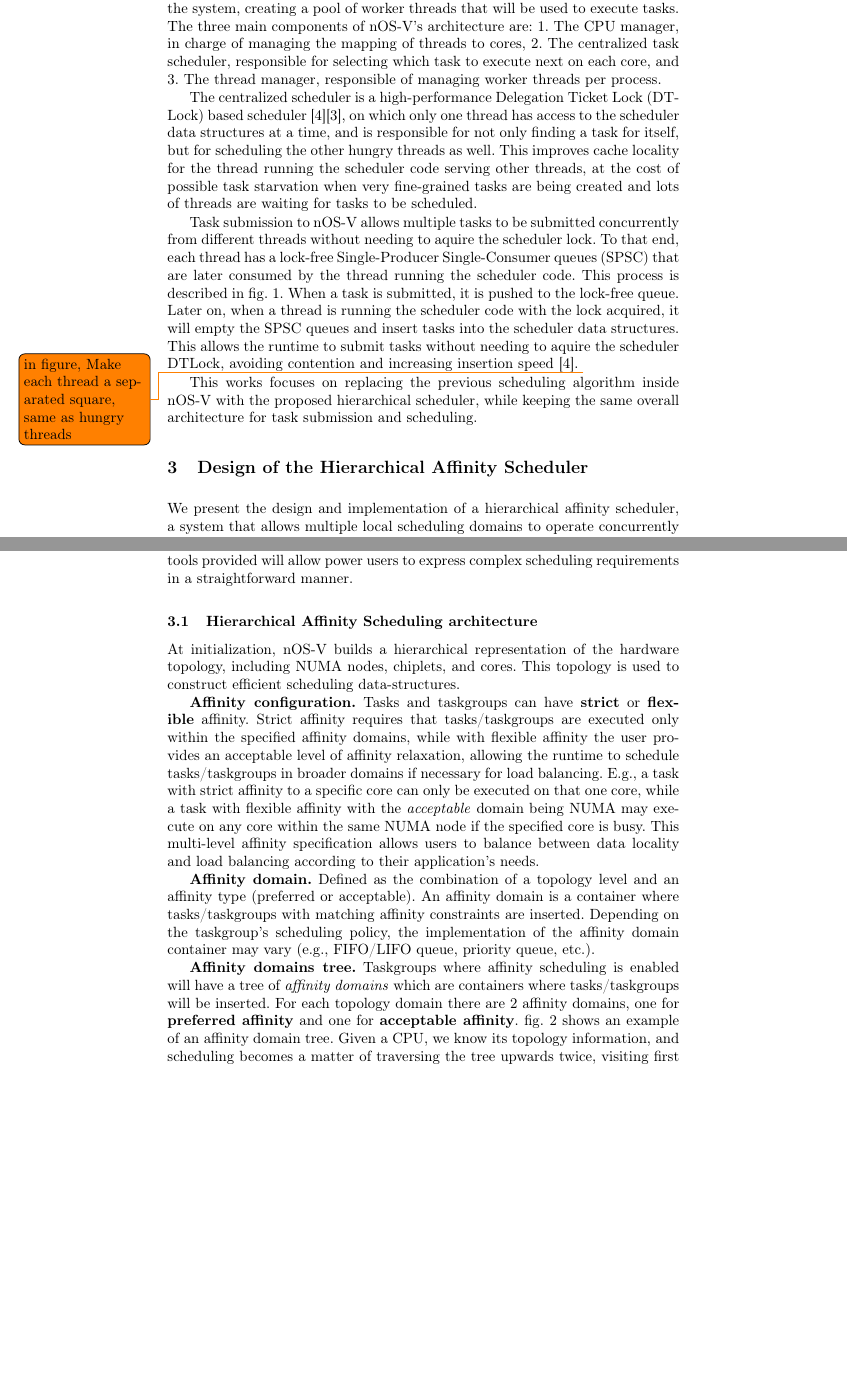
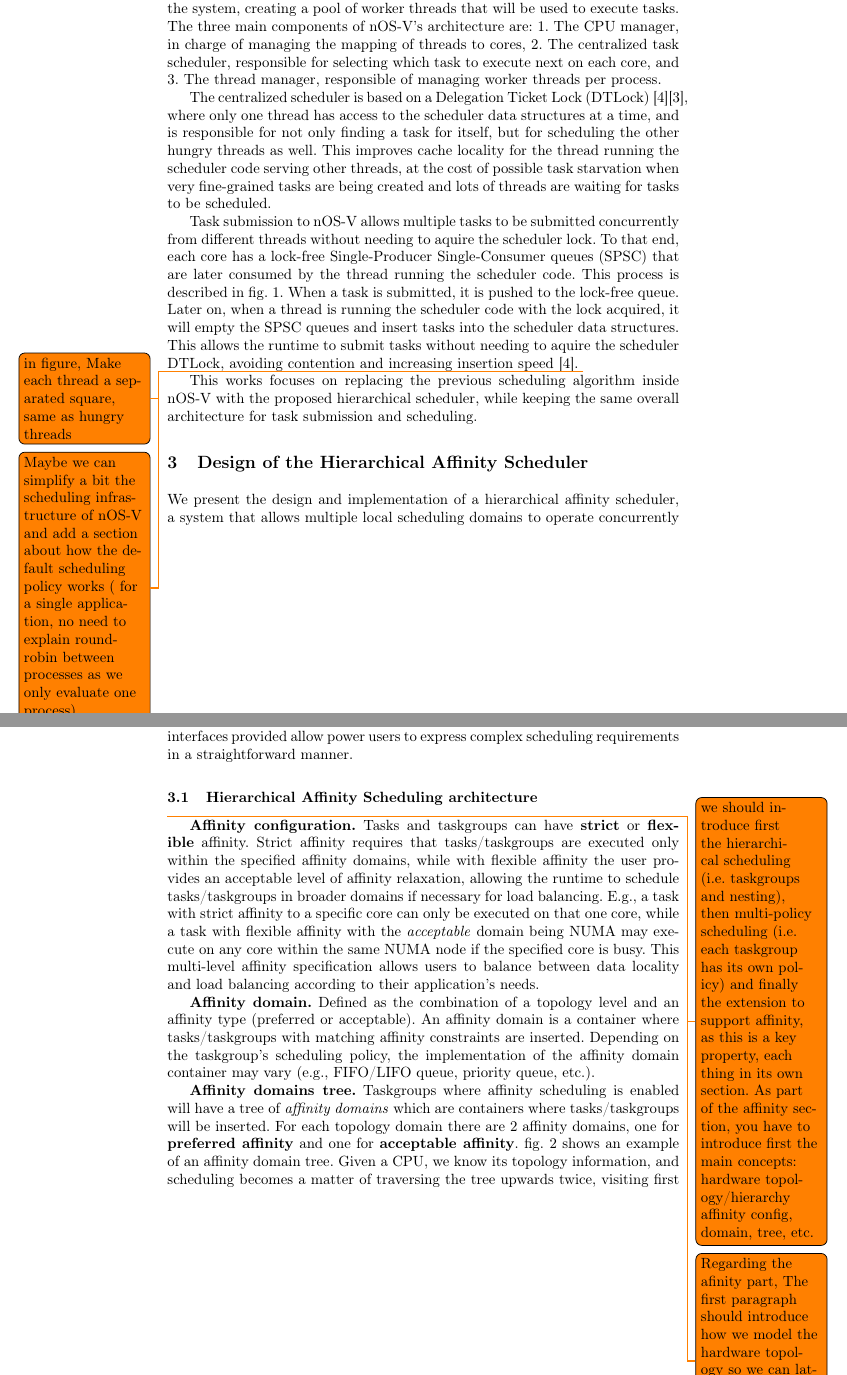
Before and after one commit to jandrovins/wamta26_paper_latex, a LaTeX paper (main.tex, which reads 2-background.tex, 3-design.tex): two parts of pages 6 and 7 of 14, joined at a grey line, cut so that both start at the same text, the shorter picture padded with empty space. Compiled offline with pdfLaTeX.

Commit message:
Vicenç changes and comments from 23rd of december

```diff
--- a/2-background.tex
+++ b/2-background.tex
@@ -51,13 +51,14 @@ In the context of OmpSs-2, nOS-V only receives ready tasks from NODES, which mea
 
 When nOS-V is initialized, it binds a pthread worker to each available core in the system, creating a pool of worker threads that will be used to execute tasks. The three main components of nOS-V's architecture are: 1. The CPU manager, in charge of managing the mapping of threads to cores, 2. The centralized task scheduler, responsible for selecting which task to execute next on each core, and 3. The thread manager, responsible of managing worker threads per process.
 
-The centralized scheduler is a high-performance Delegation Ticket Lock (DTLock) based scheduler~\cite{alvarezAdvancedSynchronizationTechniques2021a}\cite{alvarez2022nosv}, on which only one thread has access to the scheduler data structures at a time, and is responsible for not only finding a task for itself, but for scheduling the other hungry threads as well.
+The centralized scheduler is based on a Delegation Ticket Lock (DTLock)~\cite{alvarezAdvancedSynchronizationTechniques2021a}\cite{alvarez2022nosv}, where only one thread has access to the scheduler data structures at a time, and is responsible for not only finding a task for itself, but for scheduling the other hungry threads as well.
 This improves cache locality for the thread running the scheduler code serving other threads, at the cost of possible task starvation when very fine-grained tasks are being created and lots of threads are waiting for tasks to be scheduled.
 
-Task submission to nOS-V allows multiple tasks to be submitted concurrently from different threads without needing to aquire the scheduler lock. To that end, each thread has a lock-free Single-Producer Single-Consumer queues (SPSC) that are later consumed by the thread running the scheduler code.
+Task submission to nOS-V allows multiple tasks to be submitted concurrently from different threads without needing to aquire the scheduler lock. To that end, each core has a lock-free Single-Producer Single-Consumer queues (SPSC) that are later consumed by the thread running the scheduler code.
 This process is described in~\cref{fig:nosv-sched-highlevel}. When a task is submitted, it is pushed to the lock-free queue. Later on, when a thread is running the scheduler code with the lock acquired, it will empty the SPSC queues and insert tasks into the scheduler data structures. This allows the runtime to submit tasks without needing to aquire the scheduler DTLock, avoiding contention and increasing insertion speed~\cite{alvarezAdvancedSynchronizationTechniques2021a}.
 \todo{in figure, Make each thread a separated square, same as hungry threads}
 
+\todo{Maybe we can simplify a bit the scheduling infrastructure of nOS-V and add a section about how the default scheduling policy works ( for a single application, no need to explain round-robin between processes as we only evaluate one process)}
 This works focuses on replacing the previous scheduling algorithm inside nOS-V with the proposed hierarchical scheduler, while keeping the same overall architecture for task submission and scheduling.
 
 \begin{figure}[htbp]
--- a/3-design.tex
+++ b/3-design.tex
@@ -10,11 +10,14 @@ Our system lies on 3 fundamental pillars:
 (3) \textbf{hierarchical taskgroup nesting} allowing users to construct tailored taskgroup structures that match their application's needs, and
 
 Application developers will use the abstractions provided by nOS-V to create taskgroups, define their nesting as well as their scheduling policy, while also optionally configuring the affinity constraints for each task or taskgroup.
-The tools provided will allow power users to express complex scheduling requirements in a straightforward manner.
+The interfaces provided allow power users to express complex scheduling requirements in a straightforward manner.
 
 \subsection{Hierarchical Affinity Scheduling architecture}
 
-At initialization, nOS-V builds a hierarchical representation of the hardware topology, including NUMA nodes, chiplets, and cores. This topology is used to construct efficient scheduling data-structures.
+%At initialization, nOS-V builds a hierarchical representation of the hardware topology, including NUMA nodes, chiplets, and cores. This topology is used to construct efficient scheduling data-structures.
+\todo{we should introduce first the hierarchical  scheduling (i.e. taskgroups and nesting), then multi-policy scheduling (i.e. each taskgroup has its own policy) and finally the extension to support affinity, as this is a key property,  each thing in its own section. As part of the affinity section, you have to introduce first the main concepts: hardware topology/hierarchy affinity config, domain, tree, etc. }
+
+\todo{Regarding the afinity part, The first paragraph should introduce how we model the hardware topology so we can latter one define the affinity policies, not about specific nOS-V  implementation.}
 
 \textbf{Affinity configuration.} Tasks and taskgroups can have \textbf{strict} or \textbf{flexible} affinity. Strict affinity requires that tasks/taskgroups are executed only within the specified affinity domains, while with flexible affinity the user provides an acceptable level of affinity relaxation, allowing the runtime to schedule tasks/taskgroups in broader domains if necessary for load balancing. E.g., a task with strict affinity to a specific core can only be executed on that one core, while a task with flexible affinity with the \textit{acceptable} domain being NUMA may execute on any core within the same NUMA node if the specified core is busy. This multi-level affinity specification allows users to balance between data locality and load balancing according to their application's needs.
 
```
Also changed, not shown: 0-abstract.tex (+1 -1 lines), 1-intro.tex (+2 -3 lines), 2-background.tex (2 more changed lines).
